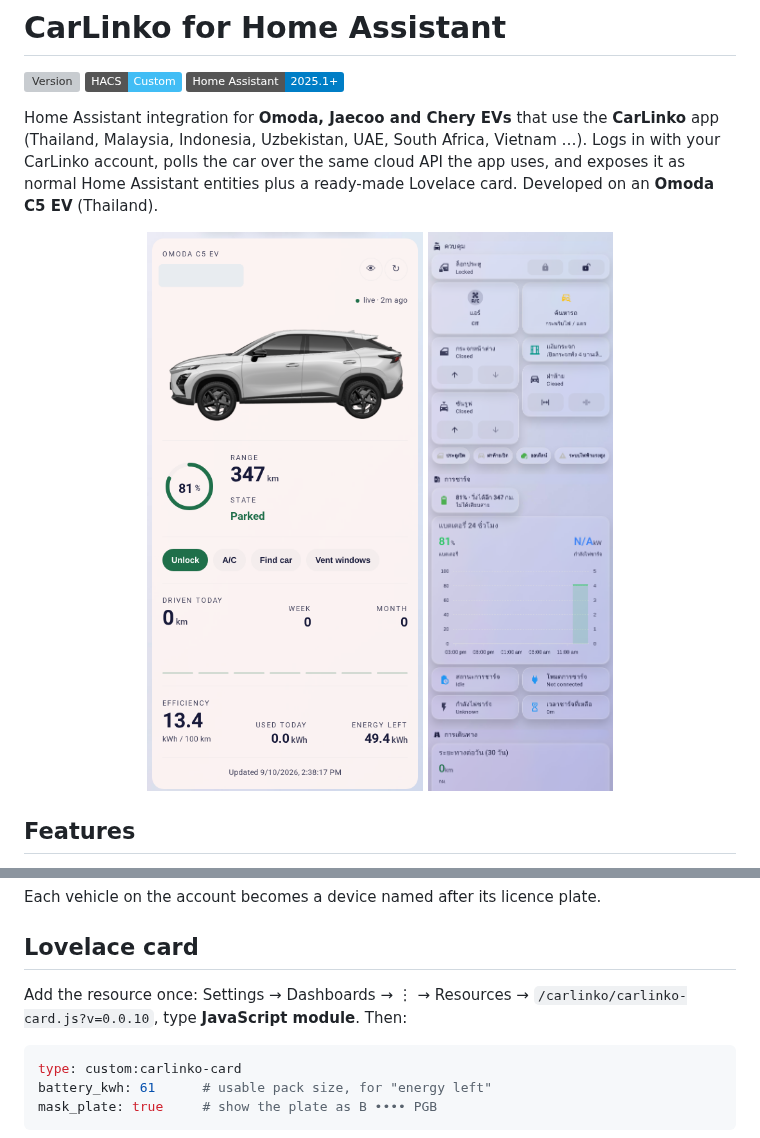
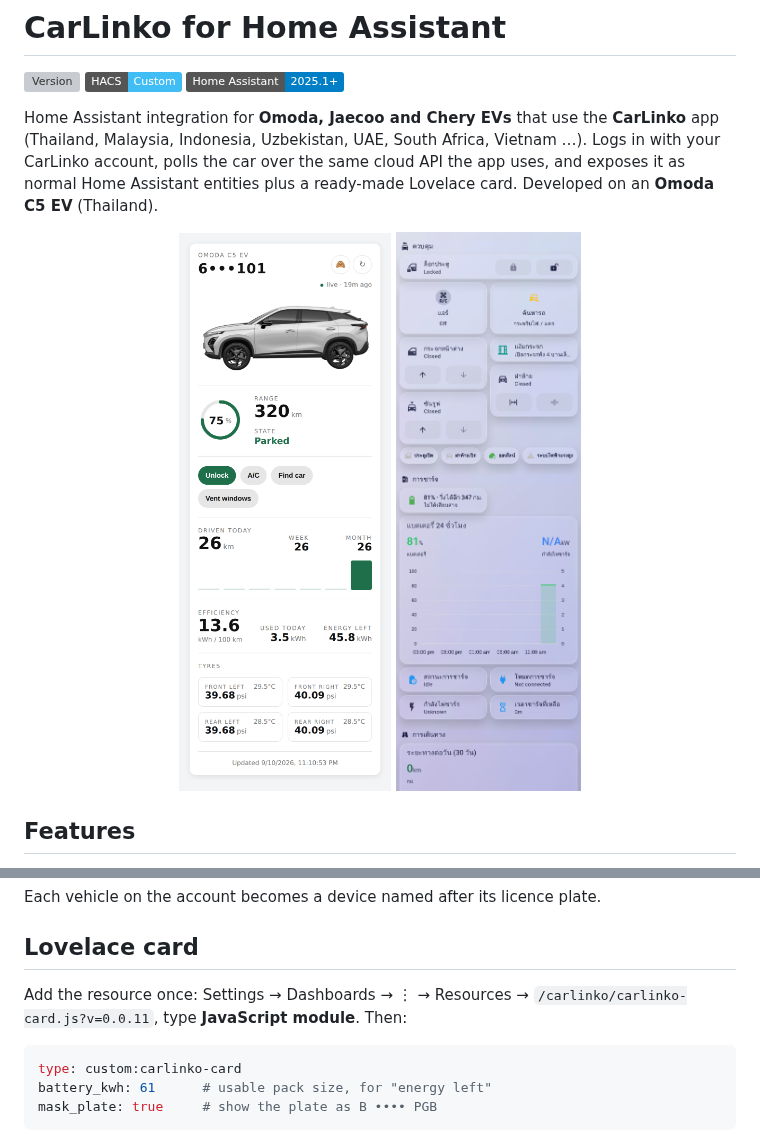
Before and after one commit to thititongumpun/ha-carlinko, a Markdown page: README.md, 2 parts joined by grey strips. GitHub-like rendering; pictures changed too: docs/screenshots/card.png; badges without logos; grey boxes are pictures that could not be loaded.

````diff
--- a/README.md
+++ b/README.md
@@ -52,7 +52,7 @@ Each vehicle on the account becomes a device named after its licence plate.
 
 ## Lovelace card
 
-Add the resource once: Settings → Dashboards → ⋮ → Resources → `/carlinko/carlinko-card.js?v=0.0.10`, type **JavaScript module**. Then:
+Add the resource once: Settings → Dashboards → ⋮ → Resources → `/carlinko/carlinko-card.js?v=0.0.11`, type **JavaScript module**. Then:
 
 ```yaml
 type: custom:carlinko-card
````
Also changed, not shown: docs/card.md (+1 -1 lines), 4 other files.
